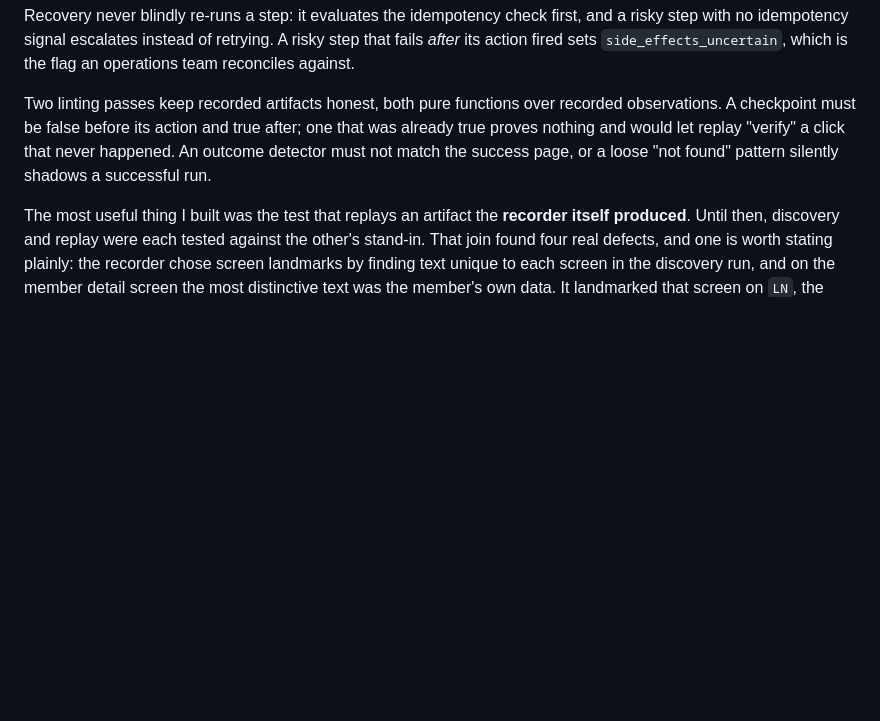
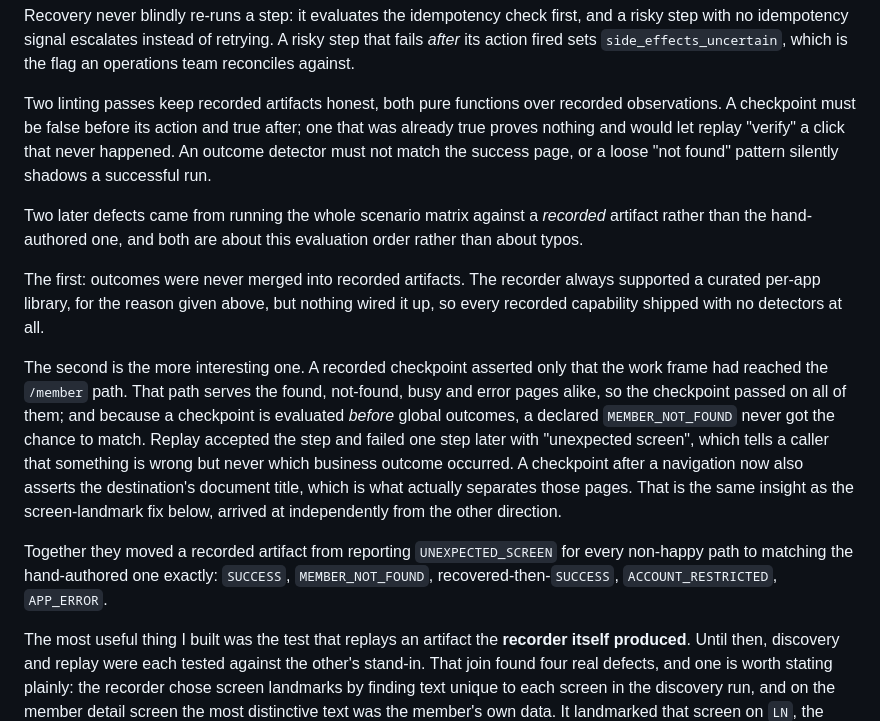
Before and after one commit to armaanamatya/hands-computer-use, a Markdown page: REPORT.md, the part around the change. Rendered like a GitHub page; blank space fills up the shorter version.

Commit message:
report: add the two defects found after the join test
The write-up predated them. Both came from running the full scenario matrix
against a recorded artifact rather than the hand-authored one, and both are
about the replay evaluation order rather than about typos: outcomes were
never merged into recorded artifacts, and a URL-only checkpoint masked a
declared business outcome because a checkpoint is evaluated before global
outcomes. The second is the same insight as the screen-landmark fix,
reached independently from the other direction.

Co-Authored-By: Claude Opus 5 (1M context) <noreply@anthropic.com>
Claude-Session: https://claude.ai/code/session_01YYAZ2Cm5X79usMxgFztEX7

```diff
--- a/REPORT.md
+++ b/REPORT.md
@@ -51,6 +51,14 @@ Recovery never blindly re-runs a step: it evaluates the idempotency check first,
 
 Two linting passes keep recorded artifacts honest, both pure functions over recorded observations. A checkpoint must be false before its action and true after; one that was already true proves nothing and would let replay "verify" a click that never happened. An outcome detector must not match the success page, or a loose "not found" pattern silently shadows a successful run.
 
+Two later defects came from running the whole scenario matrix against a *recorded* artifact rather than the hand-authored one, and both are about this evaluation order rather than about typos.
+
+The first: outcomes were never merged into recorded artifacts. The recorder always supported a curated per-app library, for the reason given above, but nothing wired it up, so every recorded capability shipped with no detectors at all.
+
+The second is the more interesting one. A recorded checkpoint asserted only that the work frame had reached the `/member` path. That path serves the found, not-found, busy and error pages alike, so the checkpoint passed on all of them; and because a checkpoint is evaluated *before* global outcomes, a declared `MEMBER_NOT_FOUND` never got the chance to match. Replay accepted the step and failed one step later with "unexpected screen", which tells a caller that something is wrong but never which business outcome occurred. A checkpoint after a navigation now also asserts the destination's document title, which is what actually separates those pages. That is the same insight as the screen-landmark fix below, arrived at independently from the other direction.
+
+Together they moved a recorded artifact from reporting `UNEXPECTED_SCREEN` for every non-happy path to matching the hand-authored one exactly: `SUCCESS`, `MEMBER_NOT_FOUND`, recovered-then-`SUCCESS`, `ACCOUNT_RESTRICTED`, `APP_ERROR`.
+
 The most useful thing I built was the test that replays an artifact the **recorder itself produced**. Until then, discovery and replay were each tested against the other's stand-in. That join found four real defects, and one is worth stating plainly: the recorder chose screen landmarks by finding text unique to each screen in the discovery run, and on the member detail screen the most distinctive text was the member's own data. It landmarked that screen on `LN`, the loan row of the one member used during discovery, so the artifact replayed perfectly for member 12345 and rejected the member screen for every member without a loan account. That is exactly the difference between a recording and a capability. Screens are now identified by the work frame's document title, which the application chose to name the screen and which does not vary by record.
 
 ## Heterogeneity & multi-tenant
```
